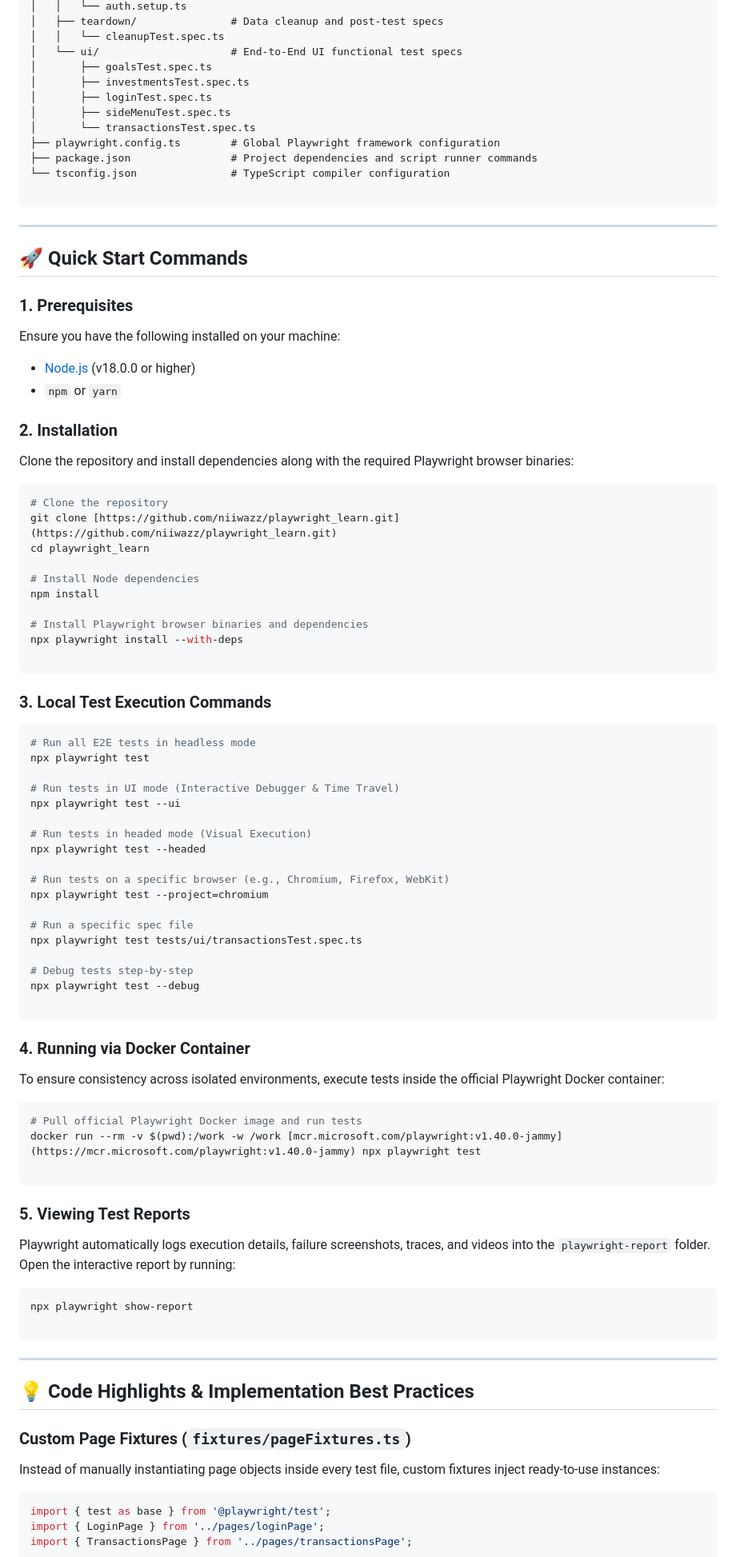
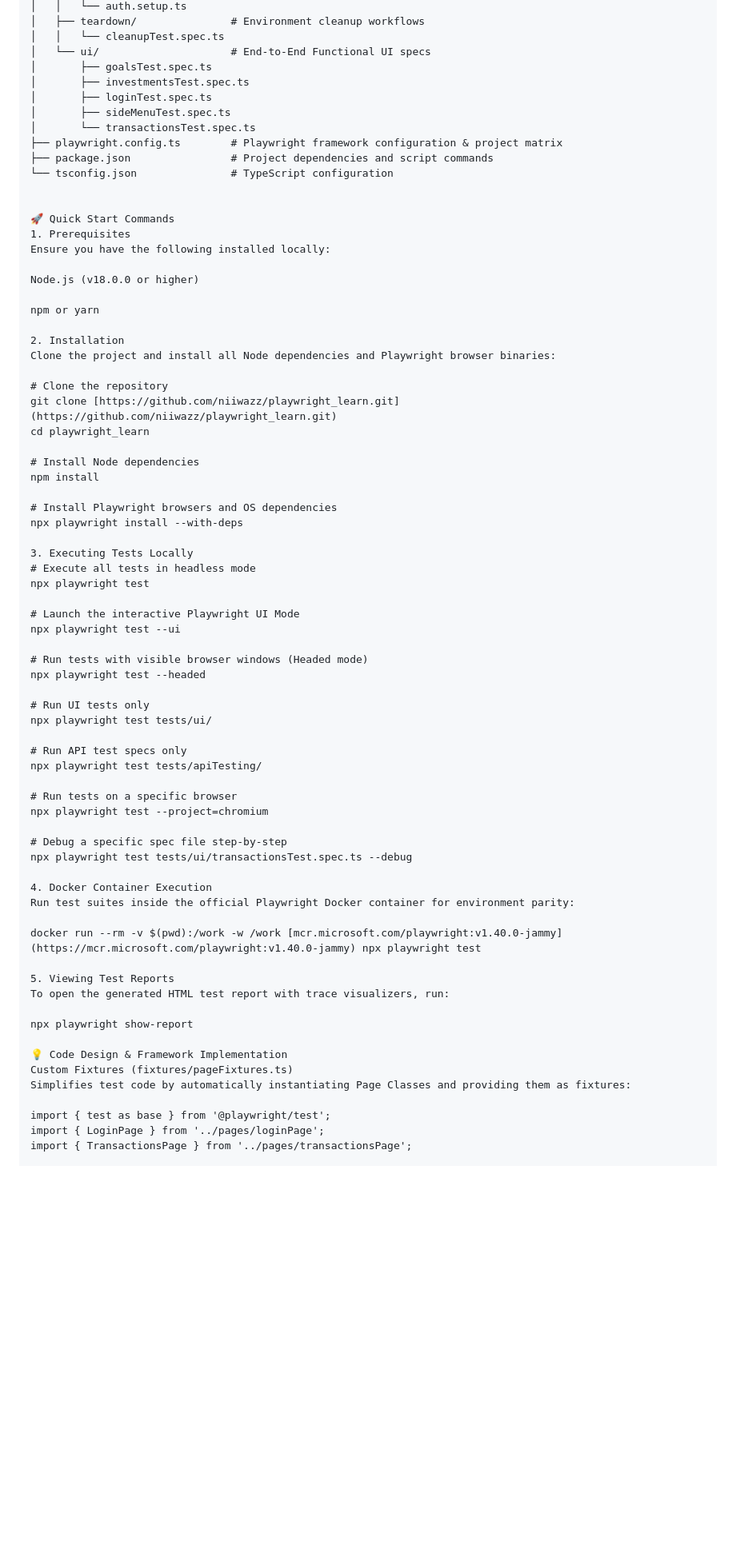
Before and after one commit to niiwazz/playwright_learn, a Markdown page: README.MD, the part around one of its changes. Shown at 80% size. Rendered like a GitHub page; blank space fills up the shorter version.

Commit message:
Update README.MD
After API Implementation

````diff
--- a/README.MD
+++ b/README.MD
@@ -96,34 +88,28 @@ v
 │   │   └── auth.setup.ts
-│   ├── teardown/               # Data cleanup and post-test specs
+│   ├── teardown/               # Environment cleanup workflows
 │   │   └── cleanupTest.spec.ts
-│   └── ui/                     # End-to-End UI functional test specs
+│   └── ui/                     # End-to-End Functional UI specs
 │       ├── goalsTest.spec.ts
 │       ├── investmentsTest.spec.ts
 │       ├── loginTest.spec.ts
 │       ├── sideMenuTest.spec.ts
 │       └── transactionsTest.spec.ts
-├── playwright.config.ts        # Global Playwright framework configuration
-├── package.json                # Project dependencies and script runner commands
-└── tsconfig.json               # TypeScript compiler configuration
+├── playwright.config.ts        # Playwright framework configuration & project matrix
+├── package.json                # Project dependencies and script commands
+└── tsconfig.json               # TypeScript configuration
 
-```
 
----
+🚀 Quick Start Commands
+1. Prerequisites
+Ensure you have the following installed locally:
 
-## 🚀 Quick Start Commands
+Node.js (v18.0.0 or higher)
 
-### 1. Prerequisites
+npm or yarn
 
-Ensure you have the following installed on your machine:
+2. Installation
+Clone the project and install all Node dependencies and Playwright browser binaries:
 
-* [Node.js](https://nodejs.org/?utm_source=gemini) (v18.0.0 or higher)
-* `npm` or `yarn`
-
-### 2. Installation
-
-Clone the repository and install dependencies along with the required Playwright browser binaries:
-
-```bash
 # Clone the repository
 git clone [https://github.com/niiwazz/playwright_learn.git](https://github.com/niiwazz/playwright_learn.git)
 cd playwright_learn
@@ -131,62 +117,45 @@ cd playwright_learn
 # Install Node dependencies
 npm install
 
-# Install Playwright browser binaries and dependencies
+# Install Playwright browsers and OS dependencies
 npx playwright install --with-deps
 
-```
-
-### 3. Local Test Execution Commands
-
-```bash
-# Run all E2E tests in headless mode
+3. Executing Tests Locally
+# Execute all tests in headless mode
 npx playwright test
 
-# Run tests in UI mode (Interactive Debugger & Time Travel)
+# Launch the interactive Playwright UI Mode
 npx playwright test --ui
 
-# Run tests in headed mode (Visual Execution)
+# Run tests with visible browser windows (Headed mode)
 npx playwright test --headed
 
-# Run tests on a specific browser (e.g., Chromium, Firefox, WebKit)
+# Run UI tests only
+npx playwright test tests/ui/
+
+# Run API test specs only
+npx playwright test tests/apiTesting/
+
+# Run tests on a specific browser
 npx playwright test --project=chromium
 
-# Run a specific spec file
-npx playwright test tests/ui/transactionsTest.spec.ts
+# Debug a specific spec file step-by-step
+npx playwright test tests/ui/transactionsTest.spec.ts --debug
 
-# Debug tests step-by-step
-npx playwright test --debug
+4. Docker Container Execution
+Run test suites inside the official Playwright Docker container for environment parity:
 
-```
-
-### 4. Running via Docker Container
-
-To ensure consistency across isolated environments, execute tests inside the official Playwright Docker container:
-
-```bash
-# Pull official Playwright Docker image and run tests
 docker run --rm -v $(pwd):/work -w /work [mcr.microsoft.com/playwright:v1.40.0-jammy](https://mcr.microsoft.com/playwright:v1.40.0-jammy) npx playwright test
 
-```
+5. Viewing Test Reports
+To open the generated HTML test report with trace visualizers, run:
 
-### 5. Viewing Test Reports
-
-Playwright automatically logs execution details, failure screenshots, traces, and videos into the `playwright-report` folder. Open the interactive report by running:
-
-```bash
 npx playwright show-report
 
-```
+💡 Code Design & Framework Implementation
+Custom Fixtures (fixtures/pageFixtures.ts)
+Simplifies test code by automatically instantiating Page Classes and providing them as fixtures:
 
----
-
-## 💡 Code Highlights & Implementation Best Practices
-
-### Custom Page Fixtures (`fixtures/pageFixtures.ts`)
-
-Instead of manually instantiating page objects inside every test file, custom fixtures inject ready-to-use instances:
-
-```typescript
 import { test as base } from '@playwright/test';
 import { LoginPage } from '../pages/loginPage';
 import { TransactionsPage } from '../pages/transactionsPage';
````
Also changed, not shown: other parts of README.MD (+42 -61 lines).
